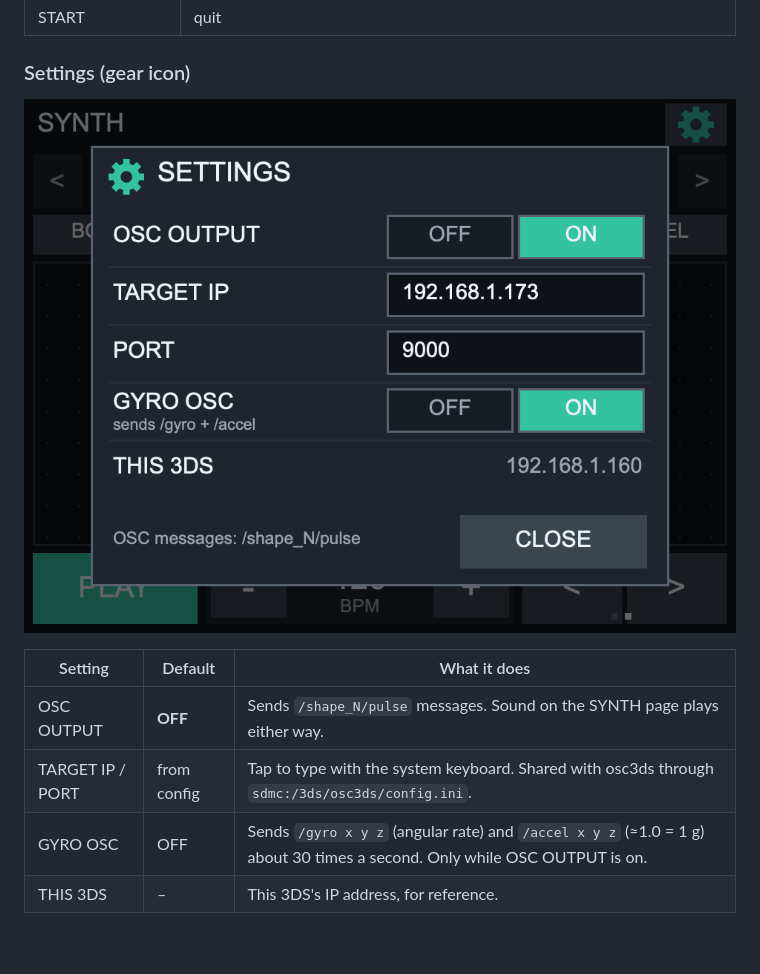
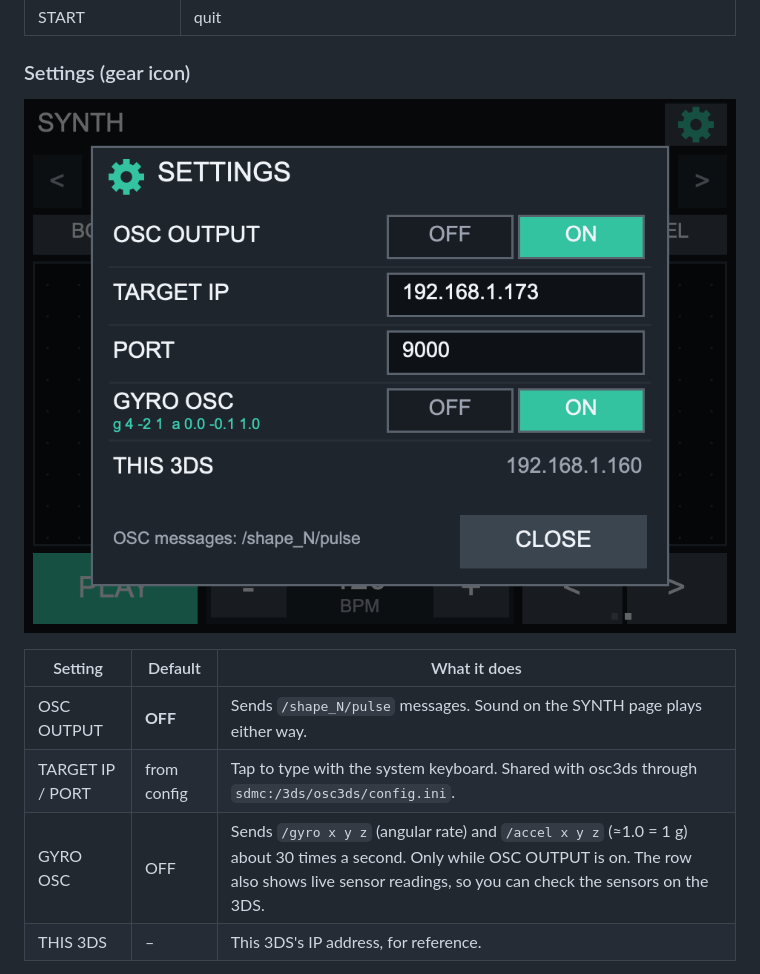
Before and after one commit to ogbabydiesal/3ds-music, a Markdown page: README.md, the part around the change. GitHub-like rendering; pictures changed too: docs/screenshots/settings-2-osc-on.png; blank space fills up the shorter version.

```diff
--- a/README.md
+++ b/README.md
@@ -142,7 +142,7 @@ Each track has these settings:
 |---|---|---|
 | OSC OUTPUT | **OFF** | Sends `/shape_N/pulse` messages. Sound on the SYNTH page plays either way. |
 | TARGET IP / PORT | from config | Tap to type with the system keyboard. Shared with osc3ds through `sdmc:/3ds/osc3ds/config.ini`. |
-| GYRO OSC | OFF | Sends `/gyro x y z` (angular rate) and `/accel x y z` (≈1.0 = 1 g) about 30 times a second. Only while OSC OUTPUT is on. |
+| GYRO OSC | OFF | Sends `/gyro x y z` (angular rate) and `/accel x y z` (≈1.0 = 1 g) about 30 times a second. Only while OSC OUTPUT is on. The row also shows live sensor readings, so you can check the sensors on the 3DS. |
 | THIS 3DS | – | This 3DS's IP address, for reference. |
 
 The OSC and gyro choices are saved to `sdmc:/3ds/osc3ds/eucseq.ini`. osc3ds is unaffected: it always sends.
```
Also changed, not shown: docs/PROMPTS.md (+4 -2 lines), 4 other files.
